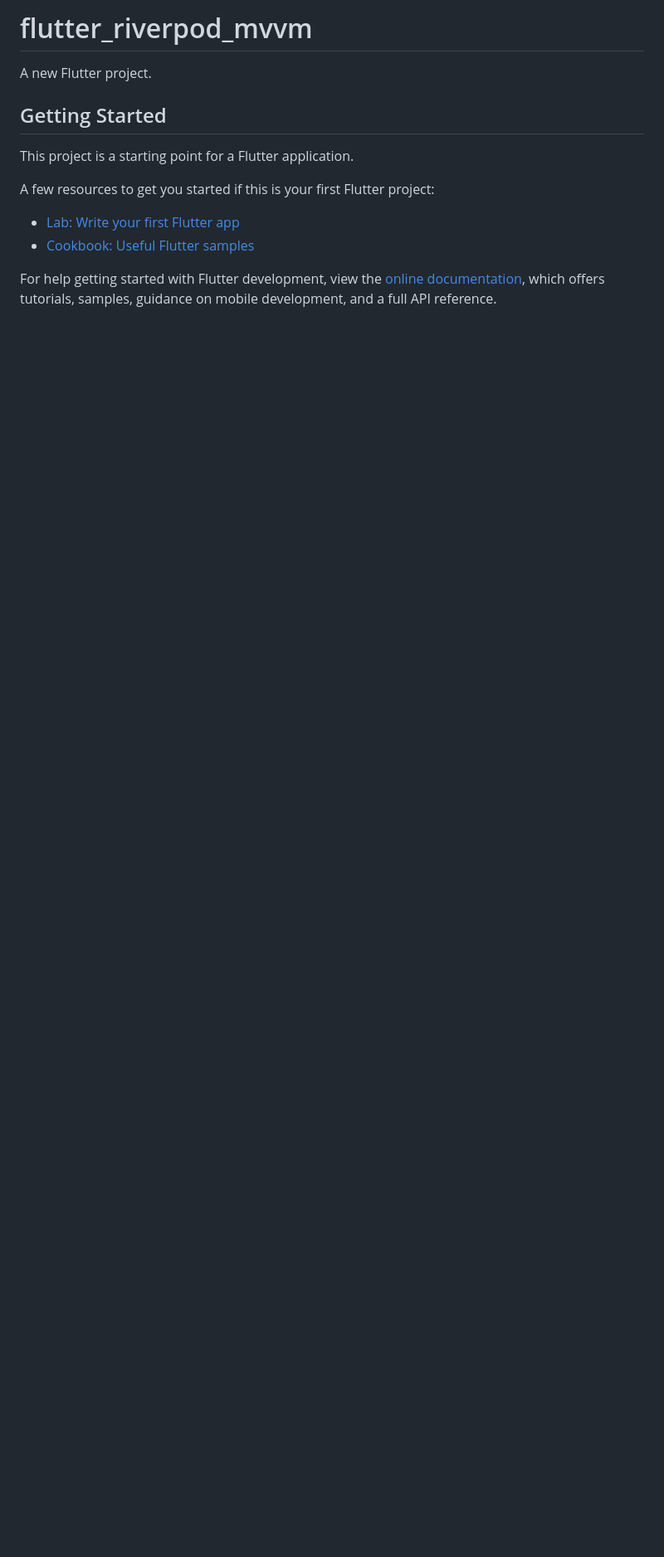
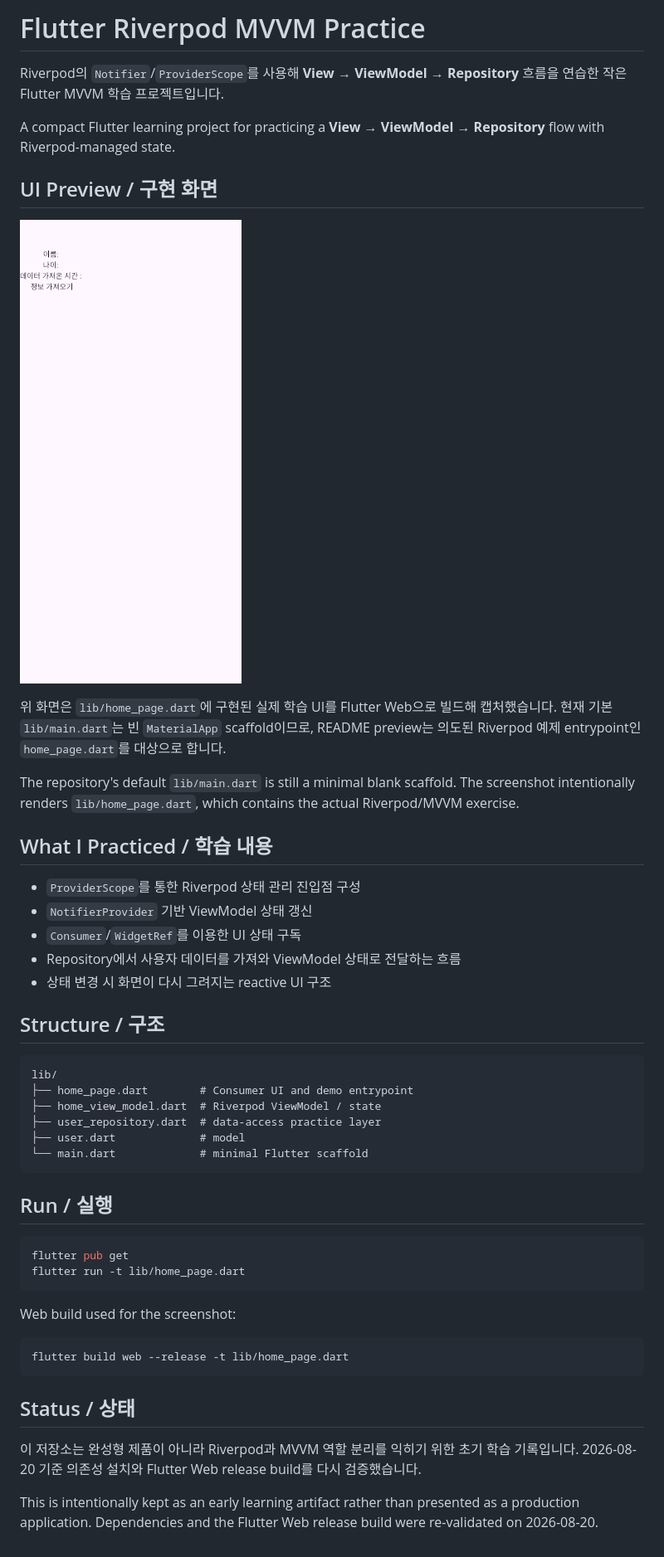
Before and after one commit to oosuhada/flutter_riverpod_mvvm, a Markdown page: README.md, the part around the change. Shown at 83% size. GitHub-like rendering; pictures changed too: .github/assets/ui-preview.png (added); blank space fills up the shorter version.

Commit message:
docs: replace template README with MVVM walkthrough

````diff
--- a/README.md
+++ b/README.md
@@ -1,16 +1,51 @@
-# flutter_riverpod_mvvm
+# Flutter Riverpod MVVM Practice
 
-A new Flutter project.
+Riverpod의 `Notifier`/`ProviderScope`를 사용해 **View → ViewModel → Repository** 흐름을 연습한 작은 Flutter MVVM 학습 프로젝트입니다.
 
-## Getting Started
+A compact Flutter learning project for practicing a **View → ViewModel → Repository** flow with Riverpod-managed state.
 
-This project is a starting point for a Flutter application.
+## UI Preview / 구현 화면
 
-A few resources to get you started if this is your first Flutter project:
+![Riverpod MVVM sample interface](.github/assets/ui-preview.png)
 
-- [Lab: Write your first Flutter app](https://docs.flutter.dev/get-started/codelab)
-- [Cookbook: Useful Flutter samples](https://docs.flutter.dev/cookbook)
+위 화면은 `lib/home_page.dart`에 구현된 실제 학습 UI를 Flutter Web으로 빌드해 캡처했습니다. 현재 기본 `lib/main.dart`는 빈 `MaterialApp` scaffold이므로, README preview는 의도된 Riverpod 예제 entrypoint인 `home_page.dart`를 대상으로 합니다.
 
-For help getting started with Flutter development, view the
-[online documentation](https://docs.flutter.dev/), which offers tutorials,
-samples, guidance on mobile development, and a full API reference.
+The repository's default `lib/main.dart` is still a minimal blank scaffold. The screenshot intentionally renders `lib/home_page.dart`, which contains the actual Riverpod/MVVM exercise.
+
+## What I Practiced / 학습 내용
+
+- `ProviderScope`를 통한 Riverpod 상태 관리 진입점 구성
+- `NotifierProvider` 기반 ViewModel 상태 갱신
+- `Consumer`/`WidgetRef`를 이용한 UI 상태 구독
+- Repository에서 사용자 데이터를 가져와 ViewModel 상태로 전달하는 흐름
+- 상태 변경 시 화면이 다시 그려지는 reactive UI 구조
+
+## Structure / 구조
+
+```text
+lib/
+├── home_page.dart        # Consumer UI and demo entrypoint
+├── home_view_model.dart  # Riverpod ViewModel / state
+├── user_repository.dart  # data-access practice layer
+├── user.dart             # model
+└── main.dart             # minimal Flutter scaffold
+```
+
+## Run / 실행
+
+```bash
+flutter pub get
+flutter run -t lib/home_page.dart
+```
+
+Web build used for the screenshot:
+
+```bash
+flutter build web --release -t lib/home_page.dart
+```
+
+## Status / 상태
+
+이 저장소는 완성형 제품이 아니라 Riverpod과 MVVM 역할 분리를 익히기 위한 초기 학습 기록입니다. 2026-08-20 기준 의존성 설치와 Flutter Web release build를 다시 검증했습니다.
+
+This is intentionally kept as an early learning artifact rather than presented as a production application. Dependencies and the Flutter Web release build were re-validated on 2026-08-20.
````
